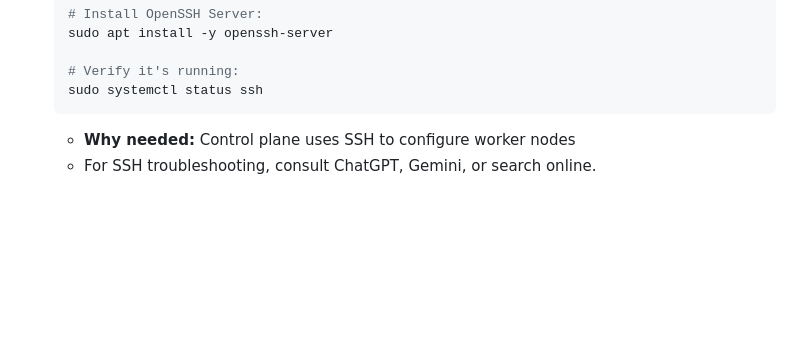
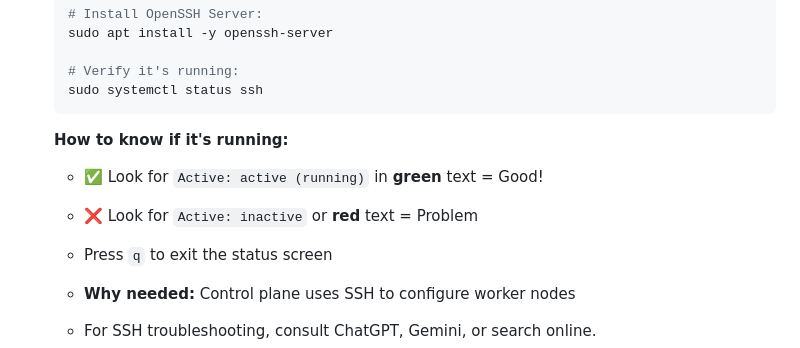
Before and after one commit to vinsac/MyNodeOne, a Markdown page: README.md, the part around the change. GitHub-like rendering; blank space fills up the shorter version.

````diff
--- a/README.md
+++ b/README.md
@@ -213,6 +213,12 @@ Enables:
   # Verify it's running:
   sudo systemctl status ssh
   ```
+
+  **How to know if it's running:**
+  - ✅ Look for `Active: active (running)` in **green** text = Good!
+  - ❌ Look for `Active: inactive` or **red** text = Problem
+  - Press `q` to exit the status screen
+
   - **Why needed:** Control plane uses SSH to configure worker nodes
   - For SSH troubleshooting, consult ChatGPT, Gemini, or search online.
 
````
Also changed, not shown: INSTALLATION.md (+21 -0 lines).
